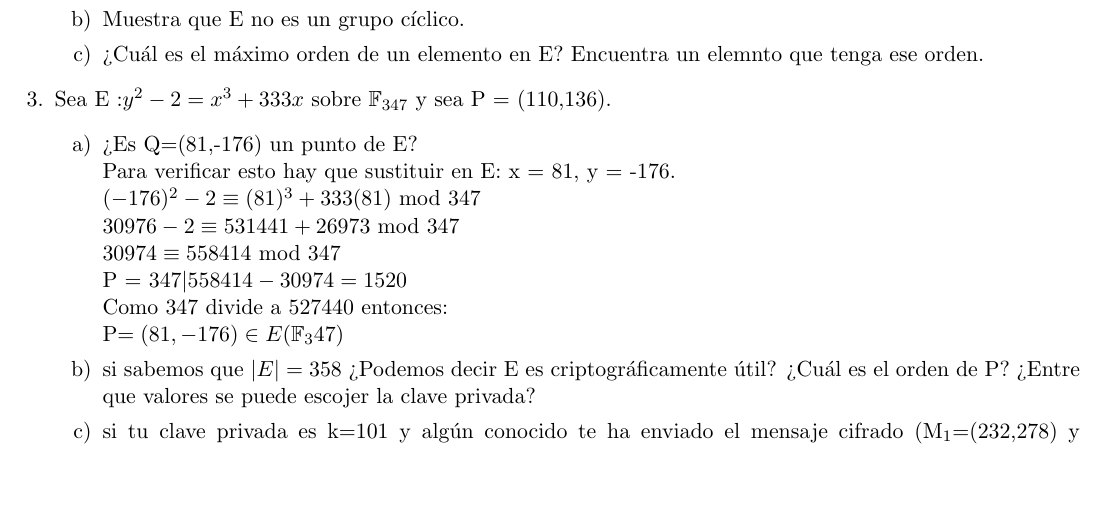
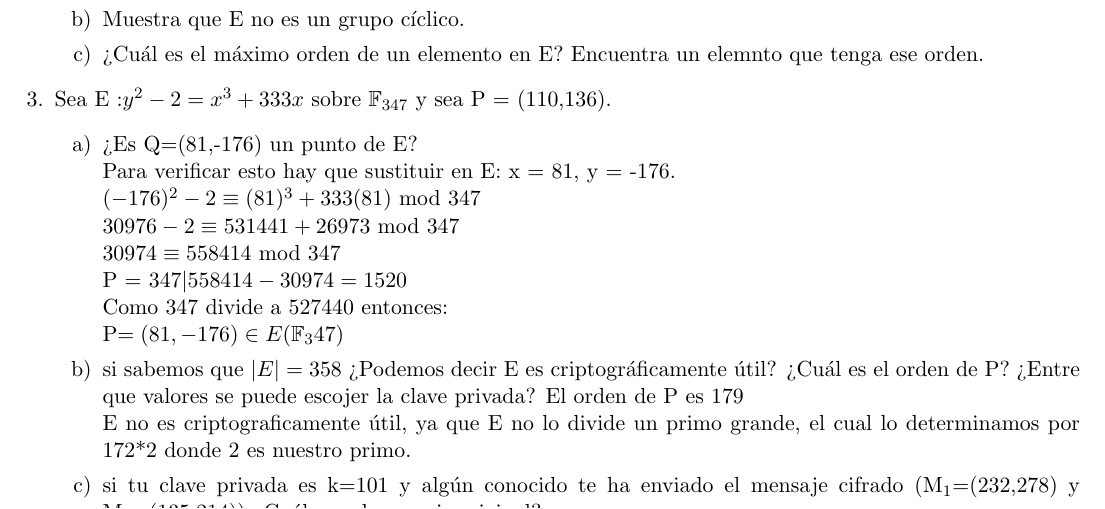
Before and after one commit to DiegoRosado9615/CurvasElipticas, a LaTeX problem sheet (Tarea3/Reporte.tex): part of page 2 of 4, cut so that both start at the same text, the shorter picture padded with empty space. Compiled offline with pdfLaTeX.

Commit message:
3 Completo

```diff
--- a/Tarea3/Reporte.tex
+++ b/Tarea3/Reporte.tex
@@ -183,11 +183,8 @@ Como 347 divide a 527440 entonces:\\
 P$=(81,-176) \in E(\mathbb{F}_347)$
 \item[b)] si sabemos que $|E| = 358$ ¿Podemos decir E es criptográficamente útil?
 ¿Cuál es el orden de P? ¿Entre que valores se puede escojer la clave privada?
-
-
-
-
-
+El orden de P es 179\\
+E no es criptograficamente útil, ya que E no lo divide un primo grande, el cual lo determinamos por 172*2 donde 2 es nuestro primo.
 \item[c)] si tu clave privada es k=101 y algún conocido te ha enviado el mensaje cifrado (M$_1$=(232,278) y M$_2$=(135,214)) ¿Cuál era el mensaje original?\\
 $M_1=(232,278)$\\
 $M_2=(135,214)$\\
```
Also changed, not shown: Tarea3/Reporte.pdf.
